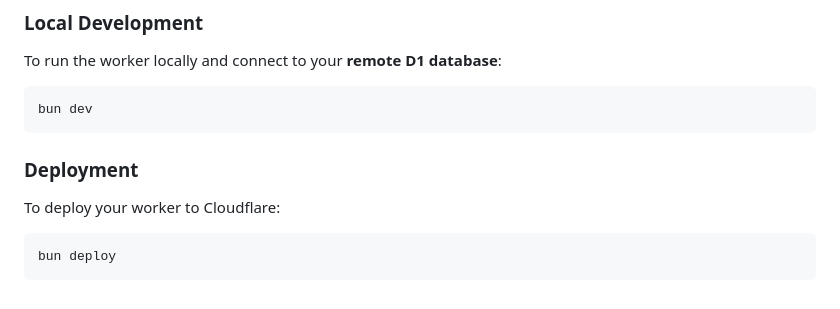
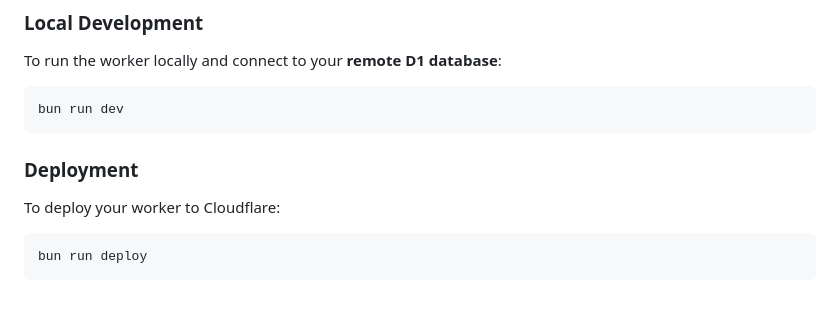
Before and after one commit to vwh/temp-mail, a Markdown page: README.md, the part around the change. Rendered like a GitHub page.

Commit message:
fix: update commands in README for running and deploying the worker

````diff
--- a/README.md
+++ b/README.md
@@ -164,7 +164,7 @@ If you wish to enable Telegram logging for your worker, follow these steps:
 To run the worker locally and connect to your **remote D1 database**:
 
 ```bash
-bun dev
+bun run dev
 ```
 
 ### Deployment
@@ -172,5 +172,5 @@ bun dev
 To deploy your worker to Cloudflare:
 
 ```bash
-bun deploy
+bun run deploy
 ```
````
